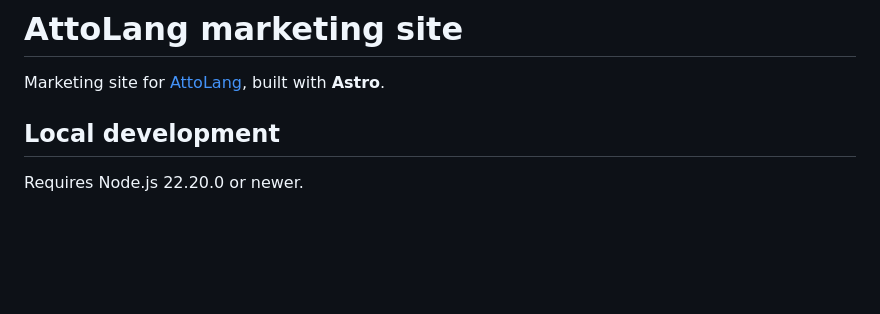
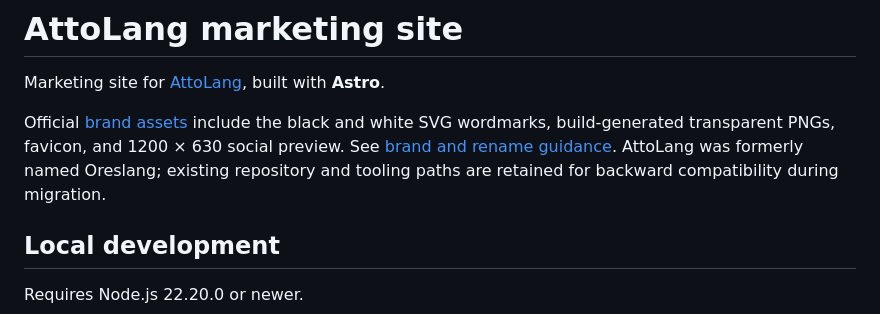
Before and after one commit to ores-truffle-oreslang/ores-truffle-oreslang.github.io, a Markdown page: README.md, the part around the change. Drawn GitHub-style; blank space fills up the shorter version.

Commit message:
test(brand): enforce intentional migration wording and asset discovery

```diff
--- a/README.md
+++ b/README.md
@@ -8,6 +8,12 @@
 # AttoLang marketing site
 
 Marketing site for [AttoLang](https://github.com/ores-truffle-oreslang), built with **Astro**.
+
+Official [brand assets](https://ores-truffle-oreslang.github.io/brand/) include the
+black and white SVG wordmarks, build-generated transparent PNGs, favicon, and
+1200 × 630 social preview. See [brand and rename guidance](docs/BRAND_IDENTITY.md).
+AttoLang was formerly named Oreslang; existing repository and tooling paths
+are retained for backward compatibility during migration.
 
 ## Local development
 
```
